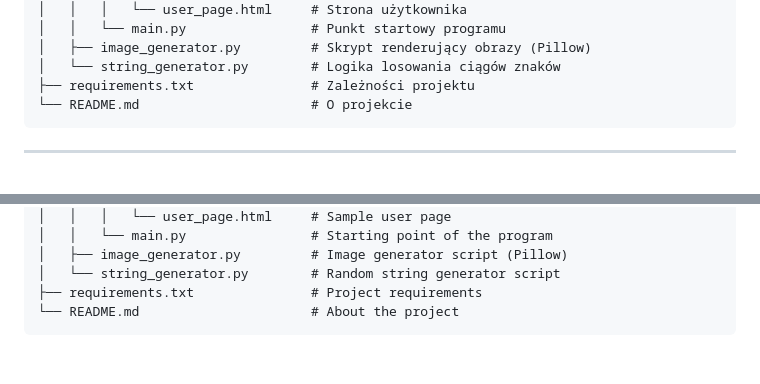
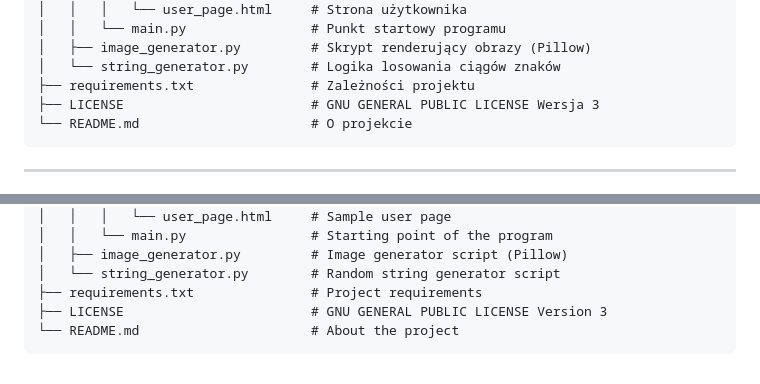
Before and after one commit to Esawer/captcha_text_generator, a Markdown page: README.md, 2 parts joined by grey strips. GitHub-like rendering.

Commit message:
Add LICENSE section to README.md

````diff
--- a/README.md
+++ b/README.md
@@ -63,6 +63,7 @@ Sam projekt został wykorzystany przy stworzeniu 26-stronicowej pracy pisemnej n
 │   ├── image_generator.py         # Skrypt renderujący obrazy (Pillow)
 │   └── string_generator.py        # Logika losowania ciągów znaków
 ├── requirements.txt               # Zależności projektu
+├── LICENSE                        # GNU GENERAL PUBLIC LICENSE Wersja 3
 └── README.md                      # O projekcie
 ```
 
@@ -118,5 +119,6 @@ It also generated HTML and CSS scripts.
 │   ├── image_generator.py         # Image generator script (Pillow)
 │   └── string_generator.py        # Random string generator script
 ├── requirements.txt               # Project requirements
+├── LICENSE                        # GNU GENERAL PUBLIC LICENSE Version 3
 └── README.md                      # About the project
 ```
````
